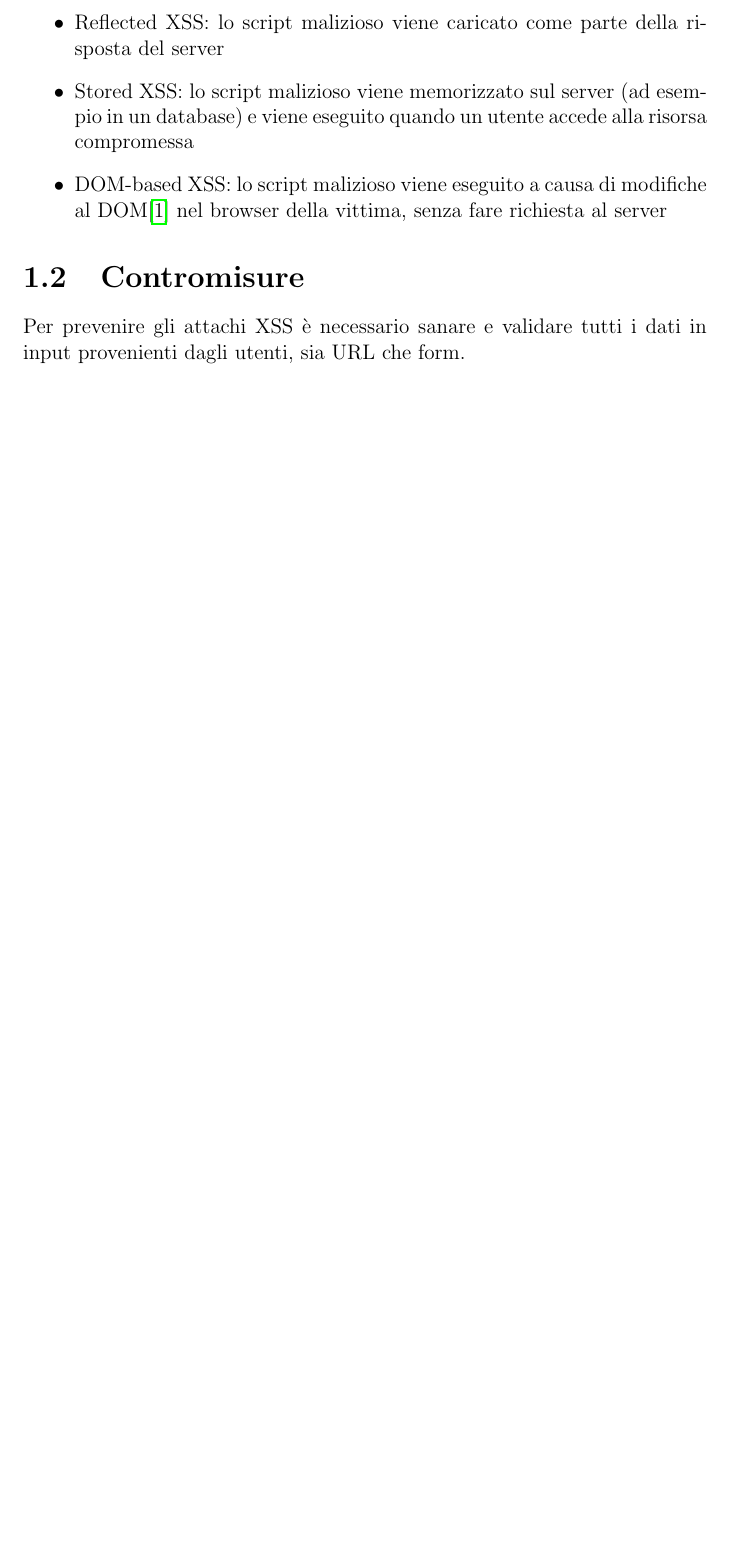
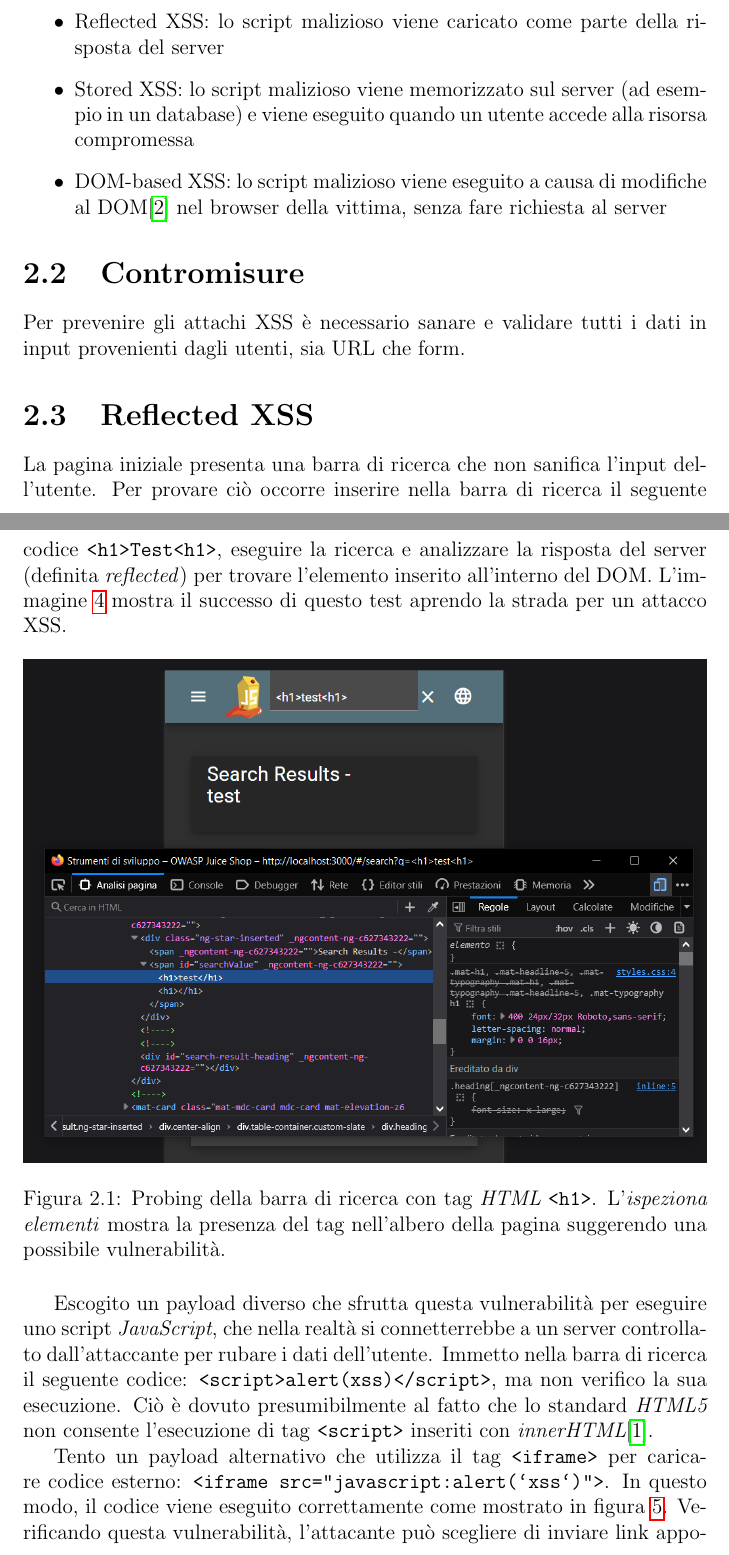
Before and after one commit to leonardogrimaldi/Report-OWASP-Juice-Shop, a LaTeX document (report-tex/report.tex): part of page 3 of 6 before the commit and two parts of pages 4 and 5 of 9 after it, the two joined at a grey line, cut so that both start at the same text, the shorter picture padded with empty space. Compiled offline with pdfLaTeX.

Commit message:
reflected xss with imgs

```diff
--- a/report-tex/report.tex
+++ b/report-tex/report.tex
@@ -38,3 +40,14 @@ Gli attacchi XSS possono essere classificati in tre categorie principali:
 \end{itemize}
 \section{Contromisure}
 Per prevenire gli attachi XSS è necessario sanare e validare tutti i dati in input provenienti dagli utenti, sia URL che form.
+\section{Reflected XSS}
+La pagina iniziale presenta una barra di ricerca che non sanifica l'input dell'utente. Per provare ciò occorre inserire nella barra di ricerca il seguente codice \texttt{<h1>Test<h1>}, eseguire la ricerca e analizzare la risposta del server (definita \textit{reflected}) per trovare l'elemento inserito all'interno del DOM. L'immagine \pageref{fig:reflected-xss-probing} mostra il successo di questo test aprendo la strada per un attacco XSS.
+\begin{figure}[H]
+\centering
+\includegraphics[width=\textwidth,height=\textheight,keepaspectratio]{images/reflected-xss-probing.png}
+\caption{Probing della barra di ricerca con tag \textit{HTML} \texttt{<h1>}. L'\textit{ispeziona elementi} mostra la presenza del tag nell'albero della pagina suggerendo una possibile vulnerabilità.}
+\label{fig:reflected-xss-probing}
+\end{figure}
+Escogito un payload diverso che sfrutta questa vulnerabilità per eseguire uno script \textit{JavaScript}, che nella realtà si connetterrebbe a un server controllato dall'attaccante per rubare i dati dell'utente. Immetto nella barra di ricerca il seguente codice: \texttt{<script>alert(xss)</script>}, ma non verifico la sua esecuzione. Ciò è dovuto presumibilmente al fatto che lo standard \textit{HTML5} non consente l'esecuzione di tag \texttt{<script>} inseriti con \textit{innerHTML}\cite{innerHTML}.
+\par
+Tento un payload alternativo che utilizza il tag \texttt{<iframe>} per caricare codice esterno: \texttt{<iframe src="javascript:alert(`xss`)">}. In questo modo, il codice viene eseguito correttamente come mostrato in figura \pageref{fig:reflected-xss-result}. Verificando questa vulnerabilità, l'attacante può scegliere di inviare link appositamente creati alle vittime per eseguire codice malevolo nei loro browser da una fonte attendibile come il sito web compromesso.
@@ -41,3 +58,5 @@ Per prevenire gli attachi XSS è necessario sanare e validare tutti i dati in in
+\label{fig:reflected-xss-result}
+\end{figure}
 \chapter{Injection}
 \section{Descrizione}
 I web server utilizzano ampiamente database per memorizzare e recuperare dati. Un attacco di tipo Injection si verifica quando un attaccante riesce a inserire comandi all'interno di una query SQL, permettendo così di manipolare il database in modi non previsti.
```
Also changed, not shown: report-tex/refs.bib (+13 -6 lines), report-tex/images/reflected-xss-probing.png (added), report-tex/images/reflected-xss-result-small.png (added), report-tex/images/reflected-xss-result.png (added), report-tex/images/reflected-xss.png (added), report-tex/report.tex (6 more changed lines).
